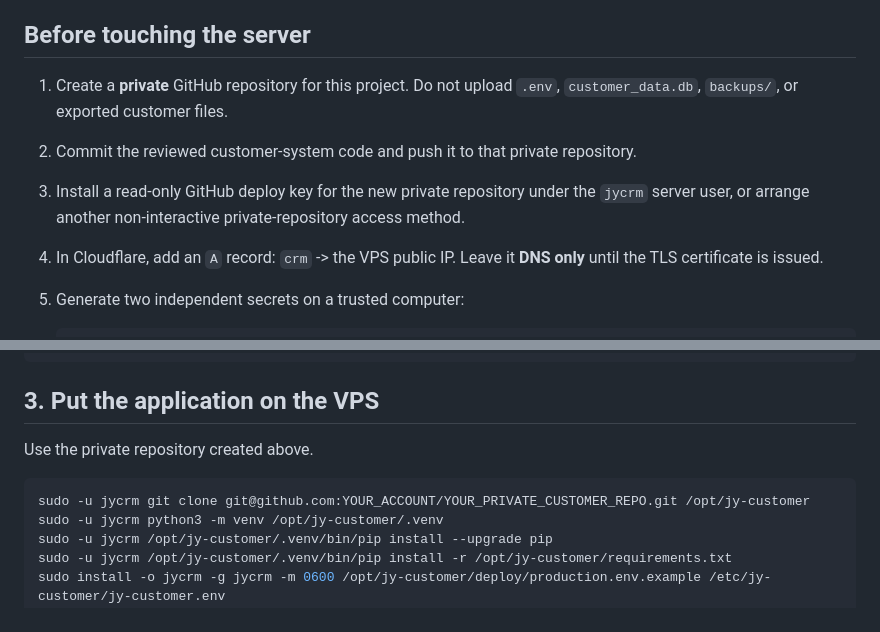
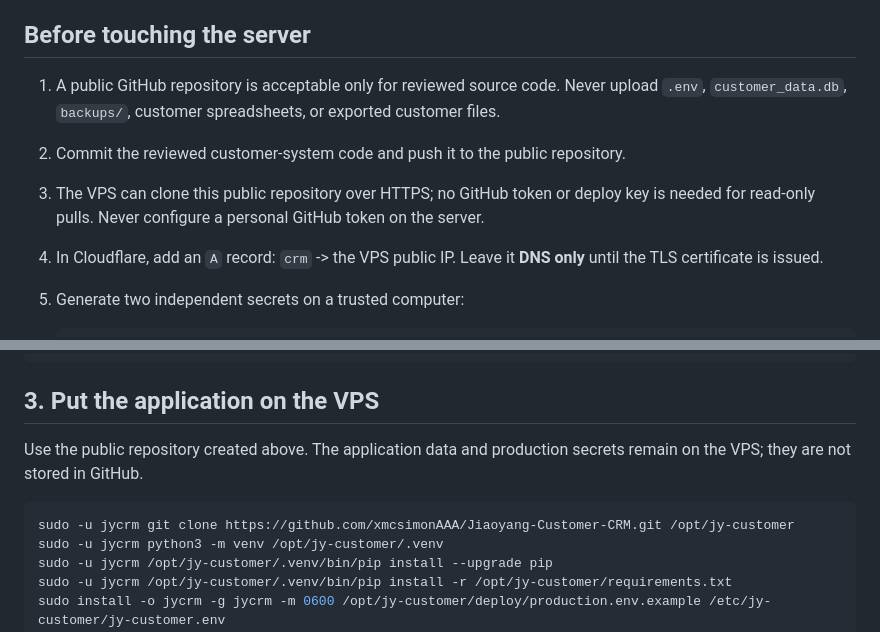
Before and after one commit to xmcsimonAAA/Jiaoyang-Customer-CRM, a Markdown page: docs/production-deployment.md, 2 parts joined by grey strips. GitHub-like rendering.

Commit message:
docs: align deployment with public repository

````diff
--- a/docs/production-deployment.md
+++ b/docs/production-deployment.md
@@ -6,11 +6,11 @@ point is MuskZoom account identity and one-time SSO only.
 
 ## Before touching the server
 
-1. Create a **private** GitHub repository for this project. Do not upload `.env`,
-   `customer_data.db`, `backups/`, or exported customer files.
-2. Commit the reviewed customer-system code and push it to that private repository.
-3. Install a read-only GitHub deploy key for the new private repository under the `jycrm`
-   server user, or arrange another non-interactive private-repository access method.
+1. A public GitHub repository is acceptable only for reviewed source code. Never upload
+   `.env`, `customer_data.db`, `backups/`, customer spreadsheets, or exported customer files.
+2. Commit the reviewed customer-system code and push it to the public repository.
+3. The VPS can clone this public repository over HTTPS; no GitHub token or deploy key is
+   needed for read-only pulls. Never configure a personal GitHub token on the server.
 4. In Cloudflare, add an `A` record: `crm` -> the VPS public IP. Leave it **DNS only**
    until the TLS certificate is issued.
 5. Generate two independent secrets on a trusted computer:
@@ -60,10 +60,11 @@ CREATE DATABASE jy_customer_crm OWNER jy_crm ENCODING 'UTF8';
 
 ## 3. Put the application on the VPS
 
-Use the private repository created above.
+Use the public repository created above. The application data and production secrets remain
+on the VPS; they are not stored in GitHub.
 
 ```bash
-sudo -u jycrm git clone git@github.com:YOUR_ACCOUNT/YOUR_PRIVATE_CUSTOMER_REPO.git /opt/jy-customer
+sudo -u jycrm git clone https://github.com/xmcsimonAAA/Jiaoyang-Customer-CRM.git /opt/jy-customer
 sudo -u jycrm python3 -m venv /opt/jy-customer/.venv
 sudo -u jycrm /opt/jy-customer/.venv/bin/pip install --upgrade pip
 sudo -u jycrm /opt/jy-customer/.venv/bin/pip install -r /opt/jy-customer/requirements.txt
````
